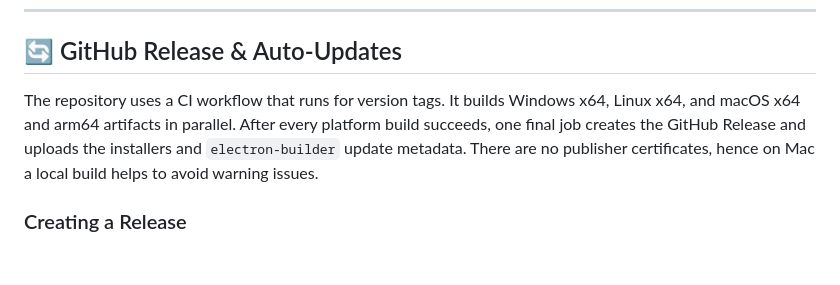
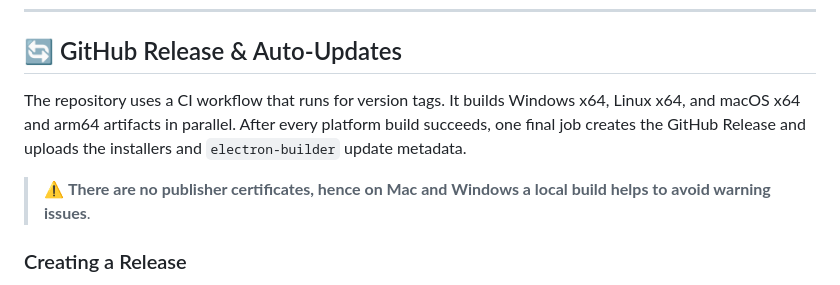
Before and after one commit to lonerider79/TimeSheetParrot, a Markdown page: README.md, the part around the change. Rendered like a GitHub page; blank space fills up the shorter version.

Commit message:
Add warning about publisher certificates for builds
Added a warning about the absence of publisher certificates for Mac and Windows builds.

```diff
--- a/README.md
+++ b/README.md
@@ -99,7 +99,9 @@ Build artifacts will be placed in the `dist/` directory.
 
 ## 🔄 GitHub Release & Auto-Updates
 
-The repository uses a CI workflow that runs for version tags. It builds Windows x64, Linux x64, and macOS x64 and arm64 artifacts in parallel. After every platform build succeeds, one final job creates the GitHub Release and uploads the installers and `electron-builder` update metadata. There are no publisher certificates, hence on Mac a local build helps to avoid warning issues.
+The repository uses a CI workflow that runs for version tags. It builds Windows x64, Linux x64, and macOS x64 and arm64 artifacts in parallel. After every platform build succeeds, one final job creates the GitHub Release and uploads the installers and `electron-builder` update metadata.
+
+> ⚠️ **There are no publisher certificates, hence on Mac and Windows a local build helps to avoid warning issues**.
 
 ### Creating a Release
 
```
